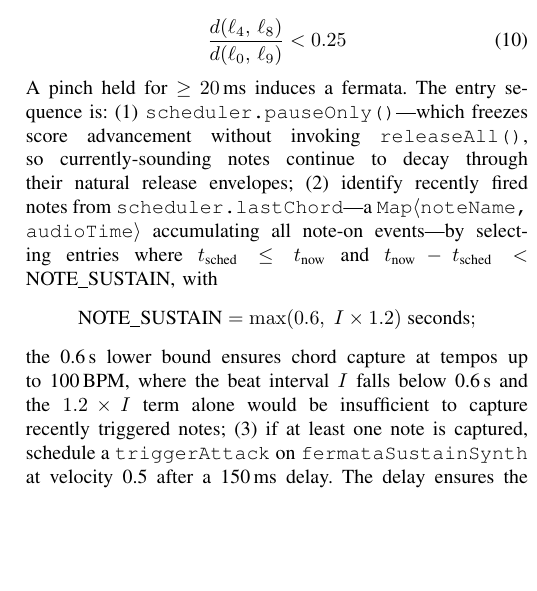
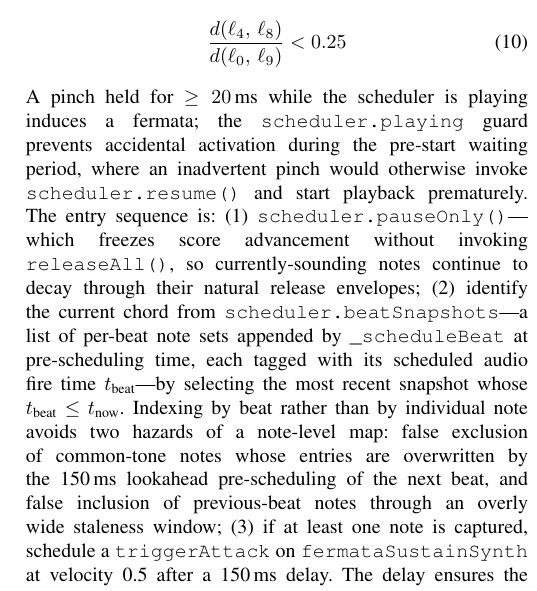
Before and after one commit to tanuji2strong/air_conductor, a LaTeX paper (conference_101719.tex): part of one column of page 5 of 7, cut so that both start at the same text, the shorter picture padded with empty space. Compiled offline with pdfLaTeX.

Commit message:
docs: update fermata description for snapshot harvest and playing guard
- Replace lastChord/NOTE_SUSTAIN harvest description with the
  beat-snapshot approach (0f3e1e0): _scheduleBeat now appends
  {notes, at} entries to beatSnapshots; harvest selects the most
  recent snapshot with t_beat <= t_now, avoiding both the
  common-tone overwrite (false exclusion) and stale-note window
  (false inclusion) hazards of the note-level map.
- Add scheduler.playing guard (ecb498d): entry condition now states
  that fermata only activates while the scheduler is playing,
  preventing accidental resume() calls from pre-start pinch gestures.

Co-Authored-By: Claude Sonnet 4.6 <noreply@anthropic.com>

```diff
--- a/conference_101719.tex
+++ b/conference_101719.tex
@@ -642,22 +642,24 @@ falls below 25\% of hand size:
   \label{eq:pinch}
 \end{equation}
 
-\noindent A pinch held for $\geq 20\,\text{ms}$ induces a fermata. The
-entry sequence is: (1) \texttt{scheduler.pauseOnly()}---which freezes
-score advancement without invoking \texttt{releaseAll()}, so
+\noindent A pinch held for $\geq 20\,\text{ms}$ while the scheduler is
+playing induces a fermata; the \texttt{scheduler.playing} guard
+prevents accidental activation during the pre-start waiting period,
+where an inadvertent pinch would otherwise invoke
+\texttt{scheduler.resume()} and start playback prematurely.
+The entry sequence is: (1) \texttt{scheduler.pauseOnly()}---which
+freezes score advancement without invoking \texttt{releaseAll()}, so
 currently-sounding notes continue to decay through their natural release
-envelopes; (2) identify recently fired notes from
-\texttt{scheduler.lastChord}---a
-\texttt{Map$\langle$noteName, audioTime$\rangle$} accumulating all
-note-on events---by selecting entries where
-$t_{\text{sched}} \leq t_{\text{now}}$ and
-$t_{\text{now}} - t_{\text{sched}} < \text{NOTE\_SUSTAIN}$, with
-\begin{equation*}
-  \text{NOTE\_SUSTAIN} = \max(0.6,\; I \times 1.2) \;\text{seconds};
-\end{equation*}
-the 0.6\,s lower bound ensures chord capture at tempos up to 100\,BPM,
-where the beat interval $I$ falls below 0.6\,s and the $1.2 \times I$
-term alone would be insufficient to capture recently triggered notes;
+envelopes; (2) identify the current chord from
+\texttt{scheduler.beatSnapshots}---a list of per-beat note sets appended
+by \texttt{\_scheduleBeat} at pre-scheduling time, each tagged with its
+scheduled audio fire time $t_{\text{beat}}$---by selecting the most
+recent snapshot whose $t_{\text{beat}} \leq t_{\text{now}}$. Indexing
+by beat rather than by individual note avoids two hazards of a
+note-level map: false exclusion of common-tone notes whose entries are
+overwritten by the 150\,ms lookahead pre-scheduling of the next beat,
+and false inclusion of previous-beat notes through an overly wide
+staleness window;
 (3) if at least one note is captured, schedule a
 \texttt{triggerAttack} on \texttt{fermataSustainSynth} at velocity~0.5
 after a 150\,ms delay. The delay ensures the main instrument's onset
```
